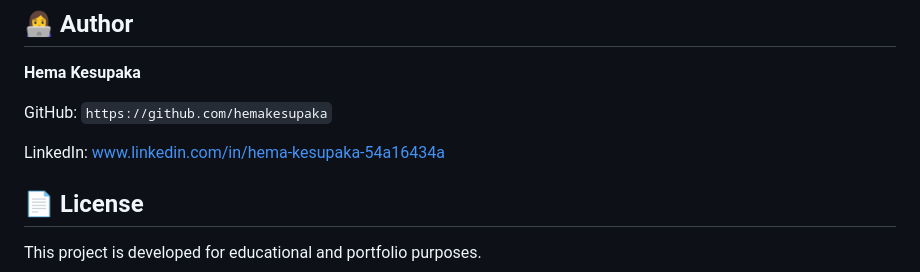
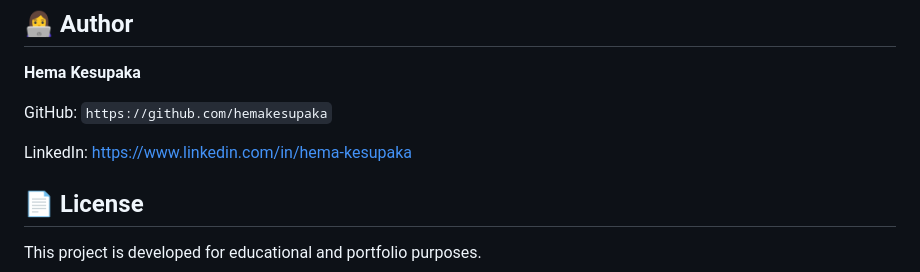
Before and after one commit to hemakesupaka/queueless, a Markdown page: README.md, the part around the change. Rendered like a GitHub page.

Commit message:
Update LinkedIn URL in README.md

```diff
--- a/README.md
+++ b/README.md
@@ -111,7 +111,7 @@ The goal of QueueLess is to create a practical digital queue management solution
 
 GitHub: `https://github.com/hemakesupaka`
 
-LinkedIn: www.linkedin.com/in/hema-kesupaka-54a16434a
+LinkedIn: https://www.linkedin.com/in/hema-kesupaka
 
 ## 📄 License
 
```
